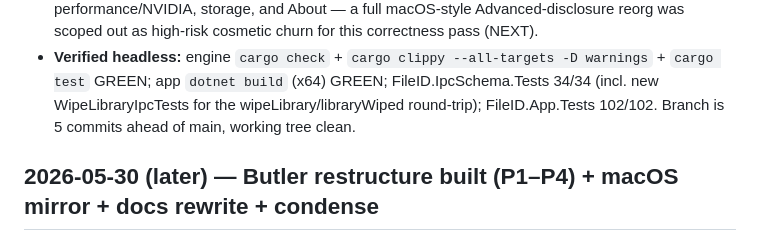
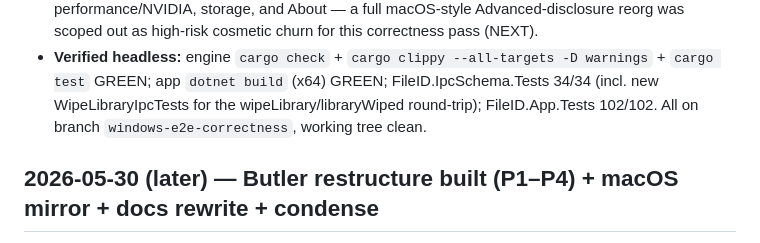
Before and after one commit to WebWorldWide/FileID, a Markdown page: shared/docs/STATE.md, the part around the change. Rendered like a GitHub page.

Commit message:
docs: drop brittle commit-count from STATE entry

```diff
--- a/shared/docs/STATE.md
+++ b/shared/docs/STATE.md
@@ -50,7 +50,7 @@ failed", Settings cleanup.
 - **Verified headless:** engine `cargo check` + `cargo clippy --all-targets -D
   warnings` + `cargo test` GREEN; app `dotnet build` (x64) GREEN; FileID.IpcSchema.Tests
   34/34 (incl. new WipeLibraryIpcTests for the wipeLibrary/libraryWiped round-trip);
-  FileID.App.Tests 102/102. Branch is 5 commits ahead of main, working tree clean.
+  FileID.App.Tests 102/102. All on branch `windows-e2e-correctness`, working tree clean.
 
 ## 2026-05-30 (later) — Butler restructure built (P1–P4) + macOS mirror + docs rewrite + condense
 
```
